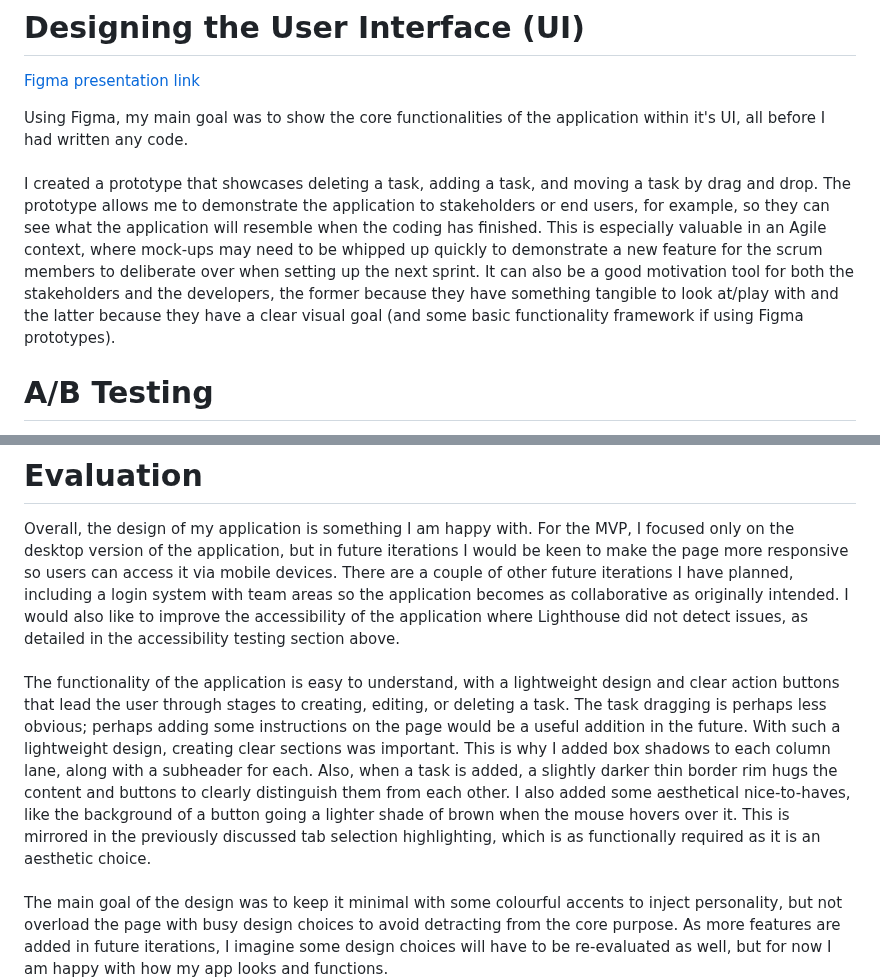
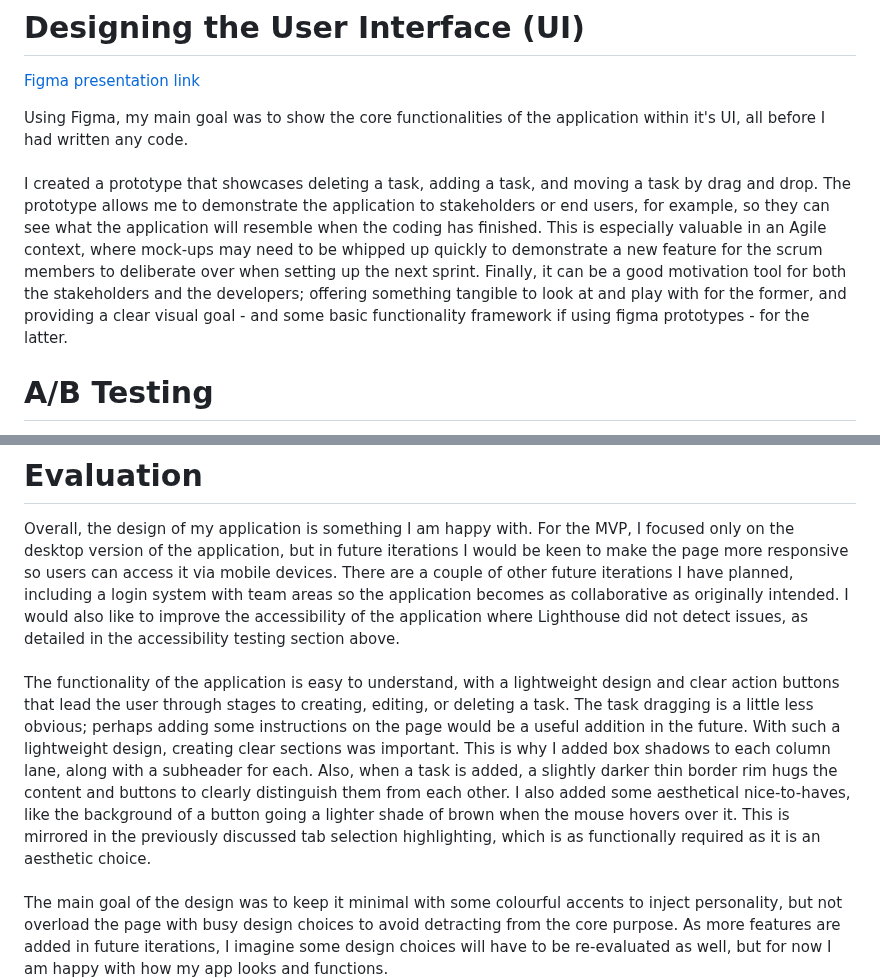
Before and after one commit to bunglecode/se-jun-24, a Markdown page: README.md, 2 parts joined by grey strips. Rendered like a GitHub page.

```diff
--- a/README.md
+++ b/README.md
@@ -87,7 +87,7 @@ The test results will appear in the terminal when it has finished or encountered
 
 Using Figma, my main goal was to show the core functionalities of the application within it's UI, all before I had written any code.\
 \
-I created a prototype that showcases deleting a task, adding a task, and moving a task by drag and drop. The prototype allows me to demonstrate the application to stakeholders or end users, for example, so they can see what the application will resemble when the coding has finished. This is especially valuable in an Agile context, where mock-ups may need to be whipped up quickly to demonstrate a new feature for the scrum members to deliberate over when setting up the next sprint. It can also be a good motivation tool for both the stakeholders and the developers, the former because they have something tangible to look at/play with and the latter because they have a clear visual goal (and some basic functionality framework if using Figma prototypes).
+I created a prototype that showcases deleting a task, adding a task, and moving a task by drag and drop. The prototype allows me to demonstrate the application to stakeholders or end users, for example, so they can see what the application will resemble when the coding has finished. This is especially valuable in an Agile context, where mock-ups may need to be whipped up quickly to demonstrate a new feature for the scrum members to deliberate over when setting up the next sprint. Finally, it can be a good motivation tool for both the stakeholders and the developers; offering something tangible to look at and play with for the former, and providing a clear visual goal - and some basic functionality framework if using figma prototypes - for the latter.
 
 
 # A/B Testing
@@ -183,6 +183,6 @@ I added a Chrome extension called [Read Aloud: A Text to Speech Voice Reader](ht
 # Evaluation
 Overall, the design of my application is something I am happy with. For the MVP, I focused only on the desktop version of the application, but in future iterations I would be keen to make the page more responsive so users can access it via mobile devices. There are a couple of other future iterations I have planned, including a login system with team areas so the application becomes as collaborative as originally intended. I would also like to improve the accessibility of the application where Lighthouse did not detect issues, as detailed in the accessibility testing section above. \
 \
-The functionality of the application is easy to understand, with a lightweight design and clear action buttons that lead the user through stages to creating, editing, or deleting a task. The task dragging is perhaps less obvious; perhaps adding some instructions on the page would be a useful addition in the future. With such a lightweight design, creating clear sections was important. This is why I added box shadows to each column lane, along with a subheader for each. Also, when a task is added, a slightly darker thin border rim hugs the content and buttons to clearly distinguish them from each other. I also added some aesthetical nice-to-haves, like the background of a button going a lighter shade of brown when the mouse hovers over it. This is mirrored in the previously discussed tab selection highlighting, which is as functionally required as it is an aesthetic choice. \
+The functionality of the application is easy to understand, with a lightweight design and clear action buttons that lead the user through stages to creating, editing, or deleting a task. The task dragging is a little less obvious; perhaps adding some instructions on the page would be a useful addition in the future. With such a lightweight design, creating clear sections was important. This is why I added box shadows to each column lane, along with a subheader for each. Also, when a task is added, a slightly darker thin border rim hugs the content and buttons to clearly distinguish them from each other. I also added some aesthetical nice-to-haves, like the background of a button going a lighter shade of brown when the mouse hovers over it. This is mirrored in the previously discussed tab selection highlighting, which is as functionally required as it is an aesthetic choice. \
 \
 The main goal of the design was to keep it minimal with some colourful accents to inject personality, but not overload the page with busy design choices to avoid detracting from the core purpose. As more features are added in future iterations, I imagine some design choices will have to be re-evaluated as well, but for now I am happy with how my app looks and functions.
```
Also changed, not shown: other parts of README.md (+1 -1 lines).
